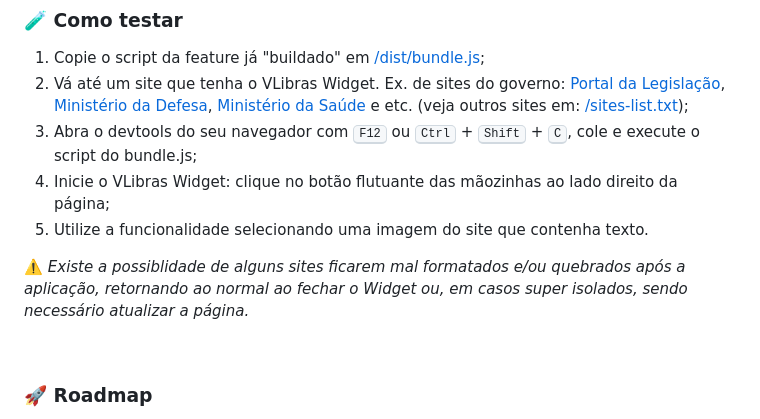
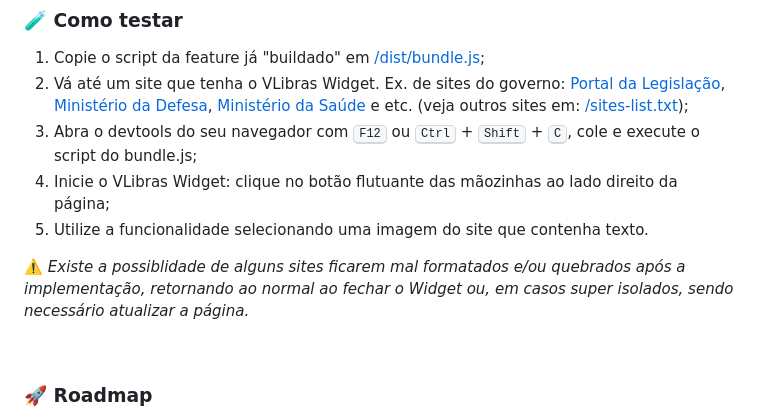
Before and after one commit to diegofrr/vlibras-widget-ocr, a Markdown page: README.md, the part around the change. GitHub-like rendering.

Commit message:
[docs] update readme

```diff
--- a/README.md
+++ b/README.md
@@ -28,7 +28,7 @@ Apesar do VLibras Widget possibilitar o acesso à tradução da maior parte dos
 4. Inicie o VLibras Widget: clique no botão flutuante das mãozinhas ao lado direito da página;
 5. Utilize a funcionalidade selecionando uma imagem do site que contenha texto.
 
-⚠️ _Existe a possiblidade de alguns sites ficarem mal formatados e/ou quebrados após a aplicação, retornando ao normal ao fechar o Widget ou, em casos super isolados, sendo necessário atualizar a página._
+⚠️ _Existe a possiblidade de alguns sites ficarem mal formatados e/ou quebrados após a implementação, retornando ao normal ao fechar o Widget ou, em casos super isolados, sendo necessário atualizar a página._
 
 <br/>
 
```
